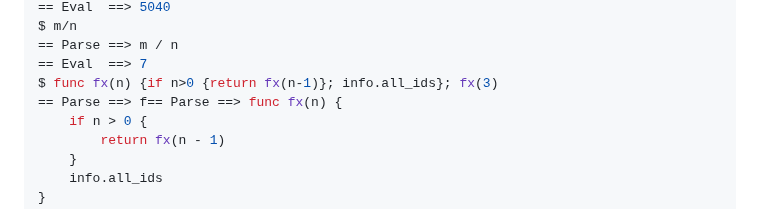
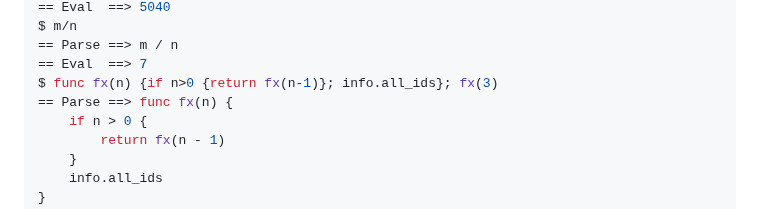
Before and after one commit to grol-io/grol, a Markdown page: README.md, the part around the change. Drawn GitHub-style.

Commit message:
readme typo

```diff
--- a/README.md
+++ b/README.md
@@ -49,7 +49,7 @@ $ m/n
 == Parse ==> m / n
 == Eval  ==> 7
 $ func fx(n) {if n>0 {return fx(n-1)}; info.all_ids}; fx(3)
-== Parse ==> f== Parse ==> func fx(n) {
+== Parse ==> func fx(n) {
 	if n > 0 {
 		return fx(n - 1)
 	}
```
